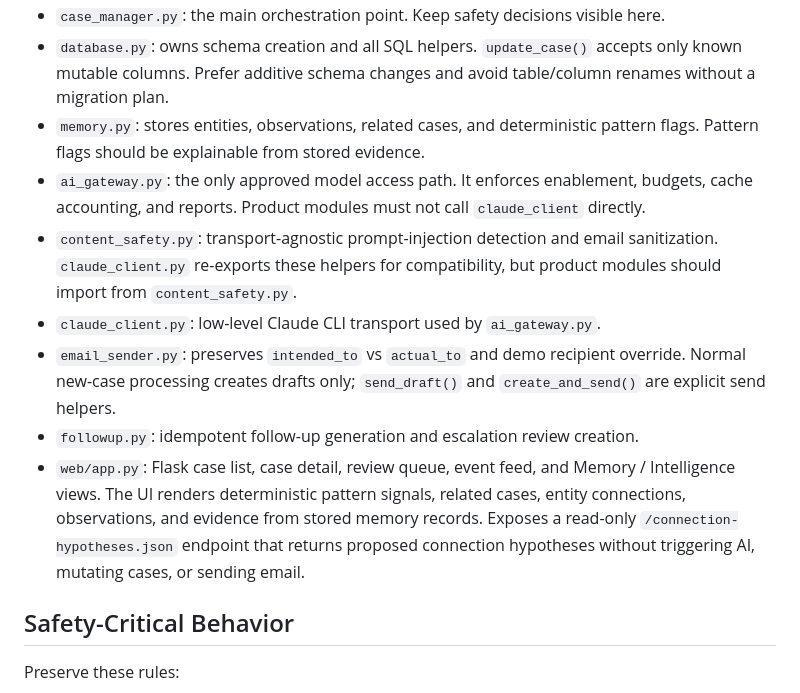
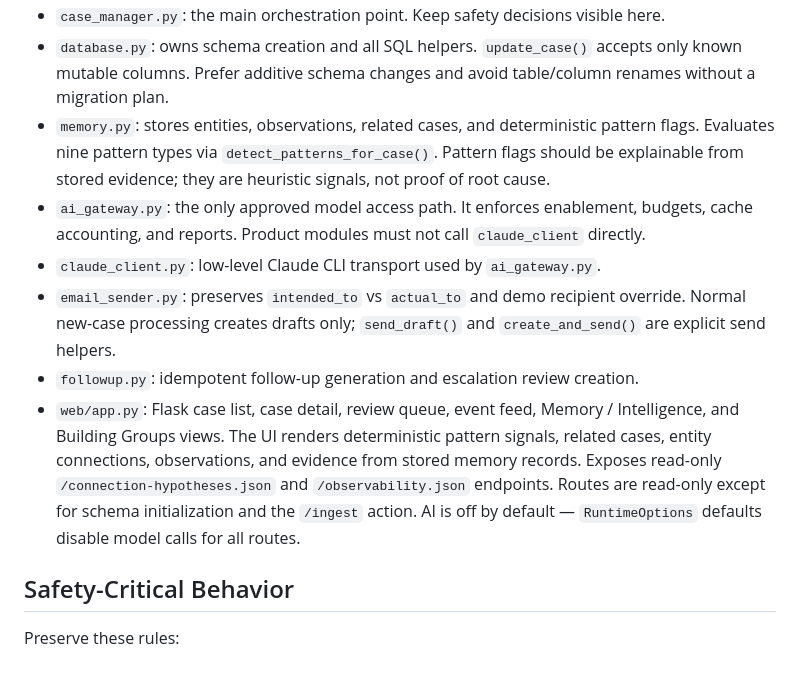
Before and after one commit to Griff2005/AI-Email-Alert-Agent, a Markdown page: CODEBASE.md, the part around one of its changes. Rendered like a GitHub page.

```diff
--- a/CODEBASE.md
+++ b/CODEBASE.md
@@ -100,12 +124,11 @@ The backlog import flow is separate from the main pipeline:
 - `case_manager.py`: the main orchestration point. Keep safety decisions visible here.
 - `database.py`: owns schema creation and all SQL helpers. `update_case()` accepts only known mutable columns. Prefer additive schema changes and avoid table/column renames without a migration plan.
-- `memory.py`: stores entities, observations, related cases, and deterministic pattern flags. Pattern flags should be explainable from stored evidence.
+- `memory.py`: stores entities, observations, related cases, and deterministic pattern flags. Evaluates nine pattern types via `detect_patterns_for_case()`. Pattern flags should be explainable from stored evidence; they are heuristic signals, not proof of root cause.
 - `ai_gateway.py`: the only approved model access path. It enforces enablement, budgets, cache accounting, and reports. Product modules must not call `claude_client` directly.
-- `content_safety.py`: transport-agnostic prompt-injection detection and email sanitization. `claude_client.py` re-exports these helpers for compatibility, but product modules should import from `content_safety.py`.
 - `claude_client.py`: low-level Claude CLI transport used by `ai_gateway.py`.
 - `email_sender.py`: preserves `intended_to` vs `actual_to` and demo recipient override. Normal new-case processing creates drafts only; `send_draft()` and `create_and_send()` are explicit send helpers.
 - `followup.py`: idempotent follow-up generation and escalation review creation.
-- `web/app.py`: Flask case list, case detail, review queue, event feed, and Memory / Intelligence views. The UI renders deterministic pattern signals, related cases, entity connections, observations, and evidence from stored memory records. Exposes a read-only `/connection-hypotheses.json` endpoint that returns proposed connection hypotheses without triggering AI, mutating cases, or sending email.
+- `web/app.py`: Flask case list, case detail, review queue, event feed, Memory / Intelligence, and Building Groups views. The UI renders deterministic pattern signals, related cases, entity connections, observations, and evidence from stored memory records. Exposes read-only `/connection-hypotheses.json` and `/observability.json` endpoints. Routes are read-only except for schema initialization and the `/ingest` action. AI is off by default — `RuntimeOptions` defaults disable model calls for all routes.
 
 ## Safety-Critical Behavior
 
```
Also changed, not shown: other parts of CODEBASE.md (+39 -7 lines).
